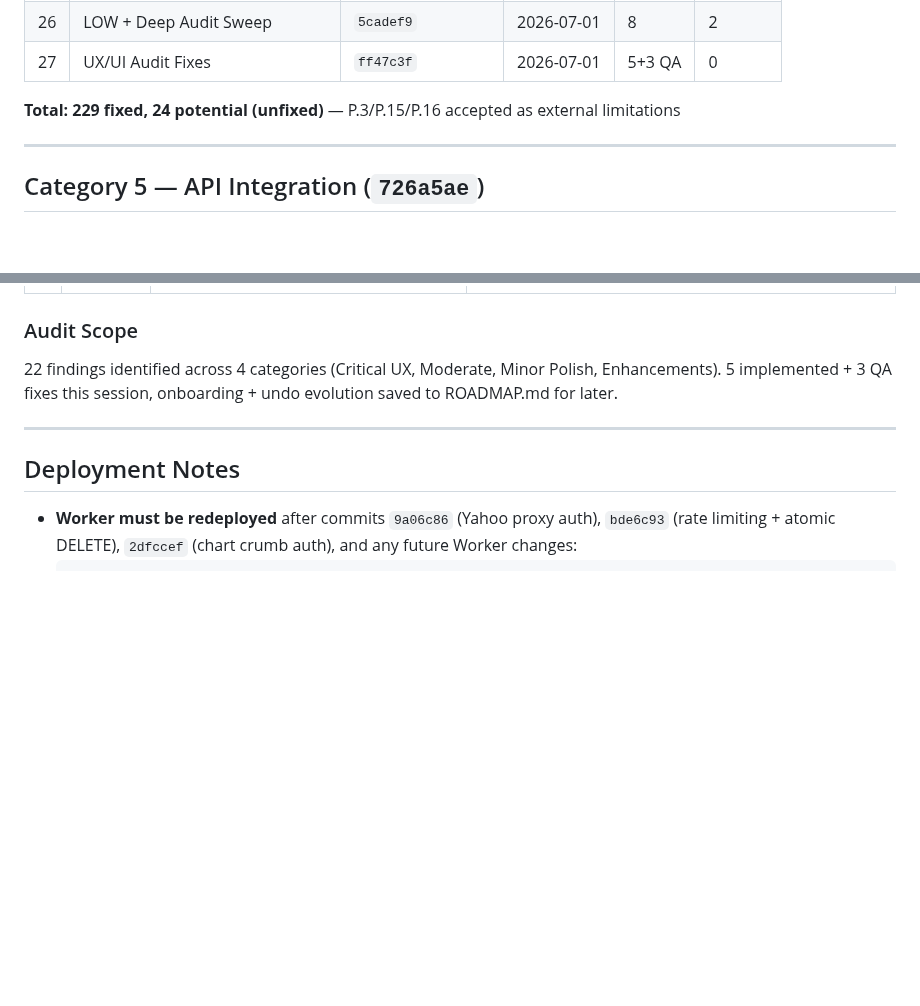
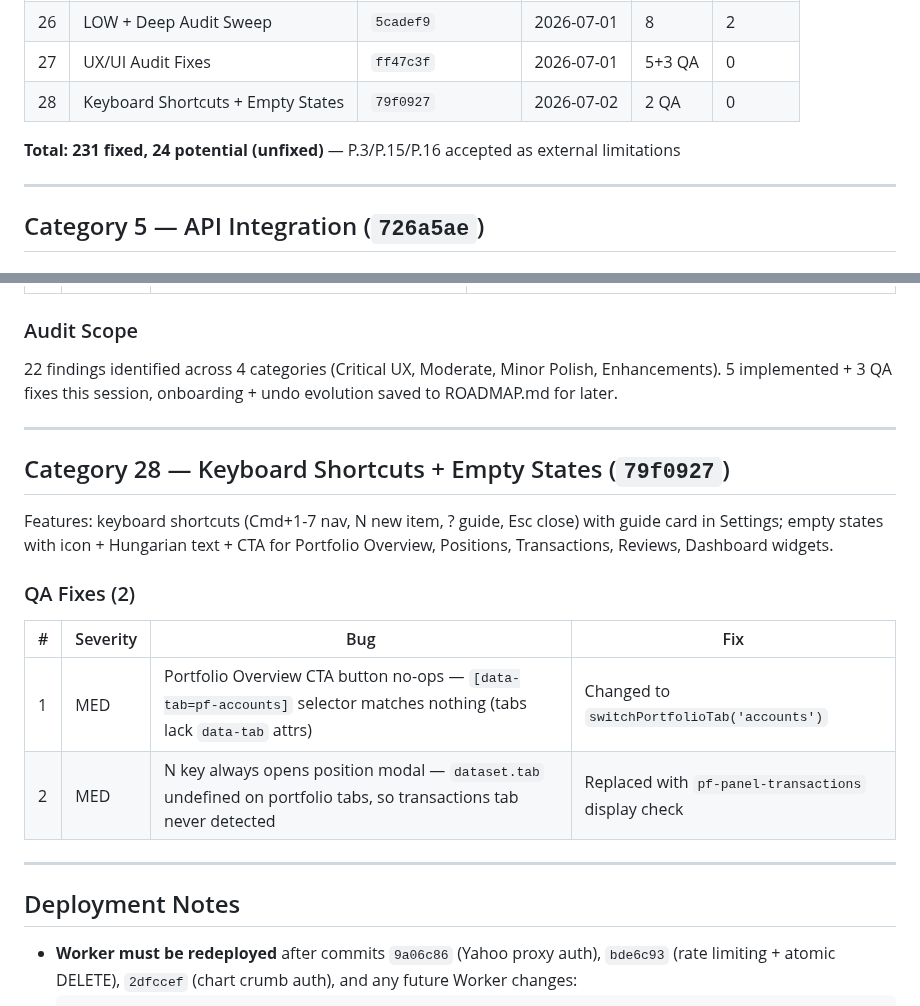
Before and after one commit to industriestitus/stratos-ventures, a Markdown page: docs/BUG-HISTORY.md, 2 parts joined by grey strips. GitHub-like rendering; blank space fills up the shorter version.

Commit message:
Update BUG-HISTORY: cat 28 keyboard shortcuts + empty states QA
Co-Authored-By: Claude Opus 4.6 <noreply@anthropic.com>

```diff
--- a/docs/BUG-HISTORY.md
+++ b/docs/BUG-HISTORY.md
@@ -35,8 +35,9 @@ Comprehensive log of all bugs found and fixed during QA audits. Organized by aud
 | 25 | KNOWN-ISSUES Medium Sweep | `2dfccef` | 2026-07-01 | 6 | 1 |
 | 26 | LOW + Deep Audit Sweep | `5cadef9` | 2026-07-01 | 8 | 2 |
 | 27 | UX/UI Audit Fixes | `ff47c3f` | 2026-07-01 | 5+3 QA | 0 |
+| 28 | Keyboard Shortcuts + Empty States | `79f0927` | 2026-07-02 | 2 QA | 0 |
 
-**Total: 229 fixed, 24 potential (unfixed)** — P.3/P.15/P.16 accepted as external limitations
+**Total: 231 fixed, 24 potential (unfixed)** — P.3/P.15/P.16 accepted as external limitations
 
 ---
 
@@ -732,6 +733,19 @@ Full UX/UI audit of app workflows, touch targets, theming, and interaction patte
 
 ---
 
+## Category 28 — Keyboard Shortcuts + Empty States (`79f0927`)
+
+Features: keyboard shortcuts (Cmd+1-7 nav, N new item, ? guide, Esc close) with guide card in Settings; empty states with icon + Hungarian text + CTA for Portfolio Overview, Positions, Transactions, Reviews, Dashboard widgets.
+
+### QA Fixes (2)
+
+| # | Severity | Bug | Fix |
+|---|----------|-----|-----|
+| 1 | MED | Portfolio Overview CTA button no-ops — `[data-tab=pf-accounts]` selector matches nothing (tabs lack `data-tab` attrs) | Changed to `switchPortfolioTab('accounts')` |
+| 2 | MED | N key always opens position modal — `dataset.tab` undefined on portfolio tabs, so transactions tab never detected | Replaced with `pf-panel-transactions` display check |
+
+---
+
 ## Deployment Notes
 
 - **Worker must be redeployed** after commits `9a06c86` (Yahoo proxy auth), `bde6c93` (rate limiting + atomic DELETE), `2dfccef` (chart crumb auth), and any future Worker changes:
```
